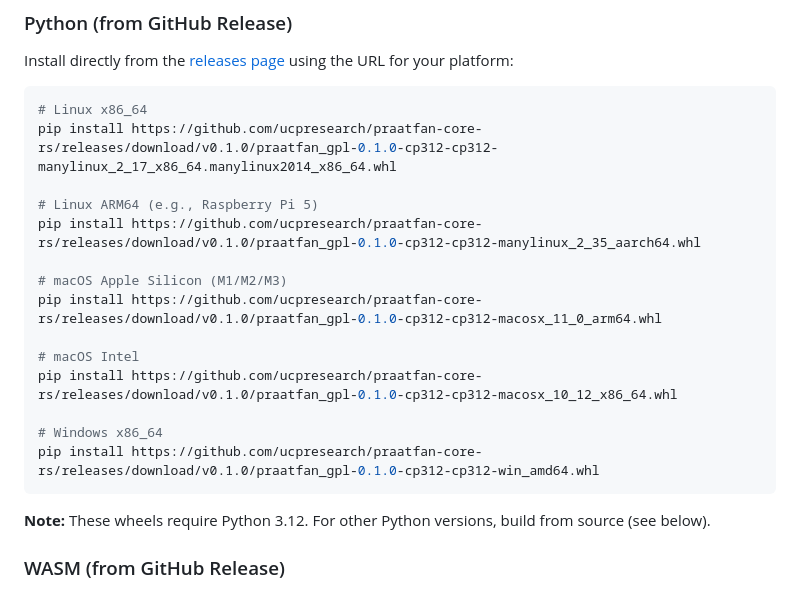
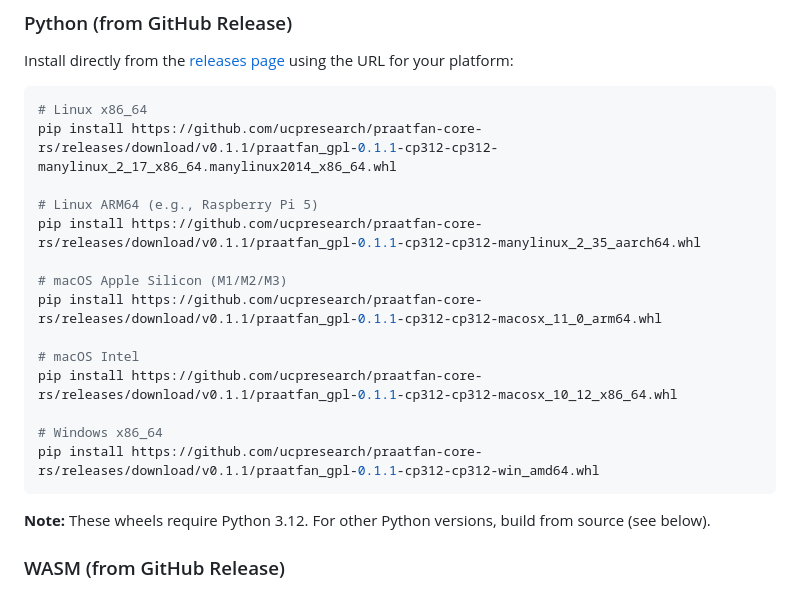
Before and after one commit to ucpresearch/praatfan-core-rs, a Markdown page: README.md, the part around the change. Rendered like a GitHub page.

Commit message:
Update README with v0.1.1 download URLs
Co-Authored-By: Claude Opus 4.5 <noreply@anthropic.com>

````diff
--- a/README.md
+++ b/README.md
@@ -29,19 +29,19 @@ Install directly from the [releases page](https://github.com/ucpresearch/praatfa
 
 ```bash
 # Linux x86_64
-pip install https://github.com/ucpresearch/praatfan-core-rs/releases/download/v0.1.0/praatfan_gpl-0.1.0-cp312-cp312-manylinux_2_17_x86_64.manylinux2014_x86_64.whl
+pip install https://github.com/ucpresearch/praatfan-core-rs/releases/download/v0.1.1/praatfan_gpl-0.1.1-cp312-cp312-manylinux_2_17_x86_64.manylinux2014_x86_64.whl
 
 # Linux ARM64 (e.g., Raspberry Pi 5)
-pip install https://github.com/ucpresearch/praatfan-core-rs/releases/download/v0.1.0/praatfan_gpl-0.1.0-cp312-cp312-manylinux_2_35_aarch64.whl
+pip install https://github.com/ucpresearch/praatfan-core-rs/releases/download/v0.1.1/praatfan_gpl-0.1.1-cp312-cp312-manylinux_2_35_aarch64.whl
 
 # macOS Apple Silicon (M1/M2/M3)
-pip install https://github.com/ucpresearch/praatfan-core-rs/releases/download/v0.1.0/praatfan_gpl-0.1.0-cp312-cp312-macosx_11_0_arm64.whl
+pip install https://github.com/ucpresearch/praatfan-core-rs/releases/download/v0.1.1/praatfan_gpl-0.1.1-cp312-cp312-macosx_11_0_arm64.whl
 
 # macOS Intel
-pip install https://github.com/ucpresearch/praatfan-core-rs/releases/download/v0.1.0/praatfan_gpl-0.1.0-cp312-cp312-macosx_10_12_x86_64.whl
+pip install https://github.com/ucpresearch/praatfan-core-rs/releases/download/v0.1.1/praatfan_gpl-0.1.1-cp312-cp312-macosx_10_12_x86_64.whl
 
 # Windows x86_64
-pip install https://github.com/ucpresearch/praatfan-core-rs/releases/download/v0.1.0/praatfan_gpl-0.1.0-cp312-cp312-win_amd64.whl
+pip install https://github.com/ucpresearch/praatfan-core-rs/releases/download/v0.1.1/praatfan_gpl-0.1.1-cp312-cp312-win_amd64.whl
 ```
 
 **Note:** These wheels require Python 3.12. For other Python versions, build from source (see below).
````
